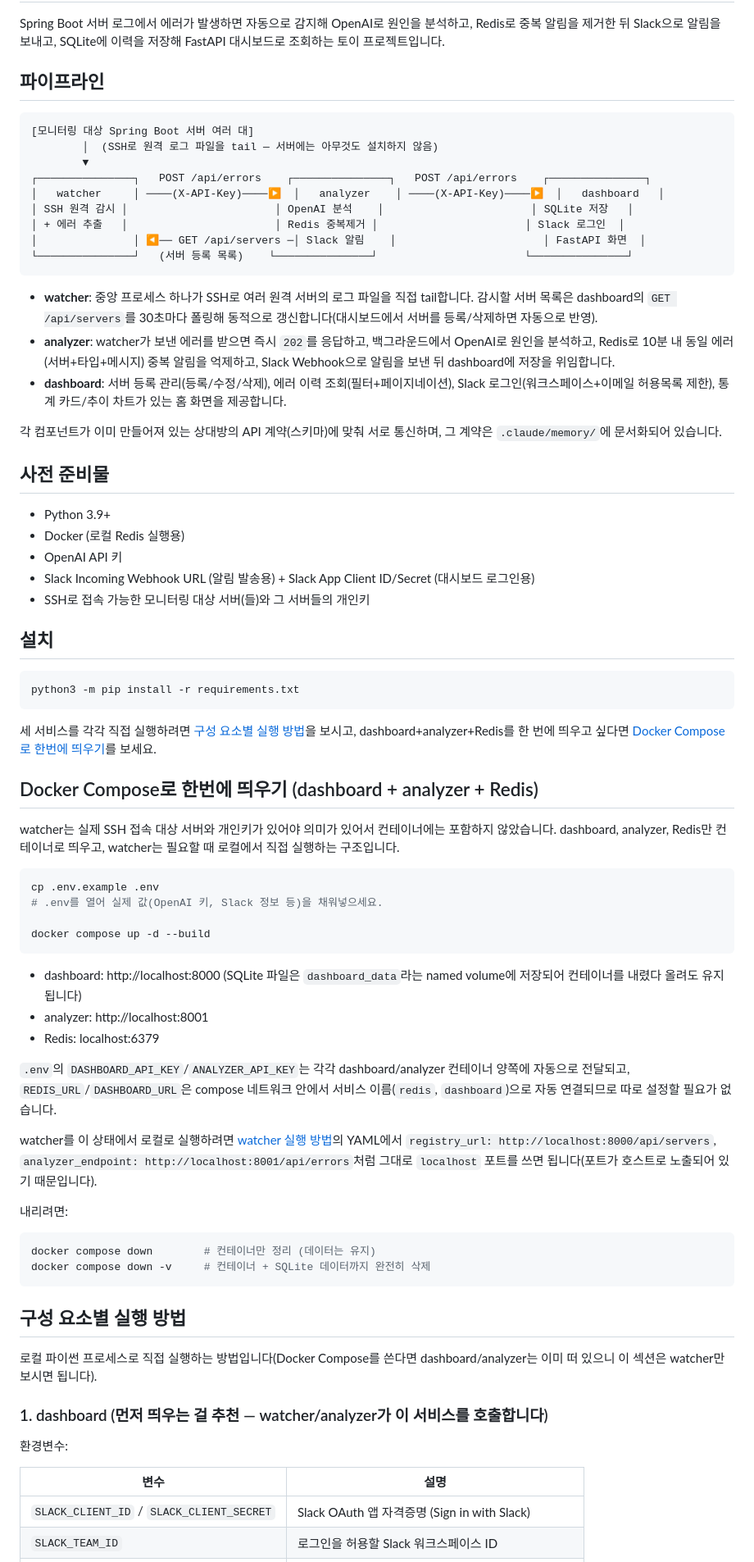
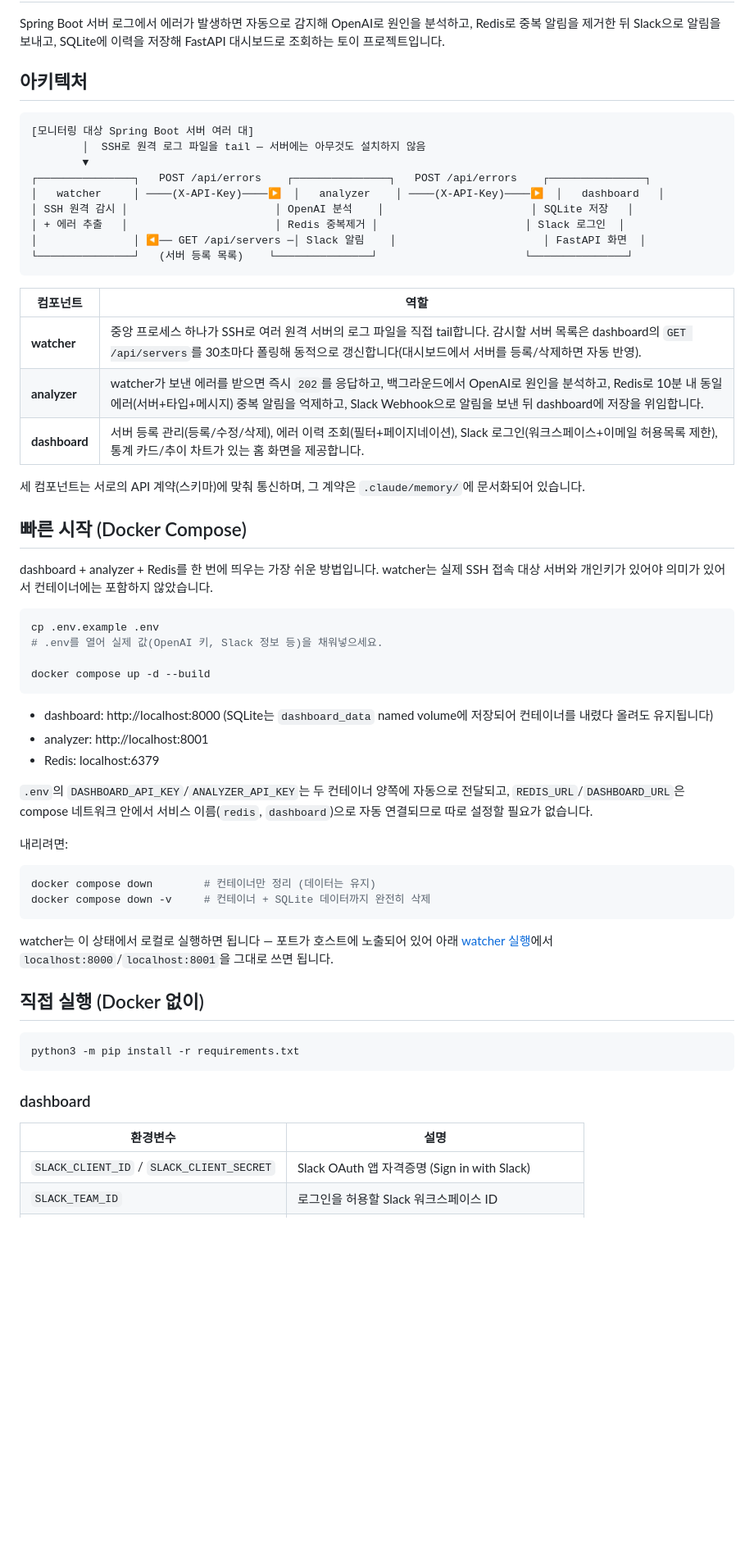
Before and after one commit to ahaeun/ai-log-analyzer, a Markdown page: README.md, the part around one of its changes. Shown at 82% size. Drawn GitHub-style; blank space fills up the shorter version.

Commit message:
fix: README 수정

````diff
--- a/README.md
+++ b/README.md
@@ -2,11 +2,11 @@
 
 Spring Boot 서버 로그에서 에러가 발생하면 자동으로 감지해 OpenAI로 원인을 분석하고, Redis로 중복 알림을 제거한 뒤 Slack으로 알림을 보내고, SQLite에 이력을 저장해 FastAPI 대시보드로 조회하는 토이 프로젝트입니다.
 
-## 파이프라인
+## 아키텍처
 
 ```
 [모니터링 대상 Spring Boot 서버 여러 대]
-        │  (SSH로 원격 로그 파일을 tail — 서버에는 아무것도 설치하지 않음)
+        │  SSH로 원격 로그 파일을 tail — 서버에는 아무것도 설치하지 않음
         ▼
 ┌───────────────┐   POST /api/errors    ┌───────────────┐   POST /api/errors    ┌───────────────┐
 │   watcher     │ ────(X-API-Key)────▶  │   analyzer    │ ────(X-API-Key)────▶  │   dashboard   │
@@ -16,31 +16,17 @@ Spring Boot 서버 로그에서 에러가 발생하면 자동으로 감지해 Op
 └───────────────┘   (서버 등록 목록)    └───────────────┘                       └───────────────┘
 ```
 
-- **watcher**: 중앙 프로세스 하나가 SSH로 여러 원격 서버의 로그 파일을 직접 tail합니다. 감시할 서버 목록은 dashboard의 `GET /api/servers`를 30초마다 폴링해 동적으로 갱신합니다(대시보드에서 서버를 등록/삭제하면 자동으로 반영).
-- **analyzer**: watcher가 보낸 에러를 받으면 즉시 `202`를 응답하고, 백그라운드에서 OpenAI로 원인을 분석하고, Redis로 10분 내 동일 에러(서버+타입+메시지) 중복 알림을 억제하고, Slack Webhook으로 알림을 보낸 뒤 dashboard에 저장을 위임합니다.
-- **dashboard**: 서버 등록 관리(등록/수정/삭제), 에러 이력 조회(필터+페이지네이션), Slack 로그인(워크스페이스+이메일 허용목록 제한), 통계 카드/추이 차트가 있는 홈 화면을 제공합니다.
+| 컴포넌트 | 역할 |
+|---|---|
+| **watcher** | 중앙 프로세스 하나가 SSH로 여러 원격 서버의 로그 파일을 직접 tail합니다. 감시할 서버 목록은 dashboard의 `GET /api/servers`를 30초마다 폴링해 동적으로 갱신합니다(대시보드에서 서버를 등록/삭제하면 자동 반영). |
+| **analyzer** | watcher가 보낸 에러를 받으면 즉시 `202`를 응답하고, 백그라운드에서 OpenAI로 원인을 분석하고, Redis로 10분 내 동일 에러(서버+타입+메시지) 중복 알림을 억제하고, Slack Webhook으로 알림을 보낸 뒤 dashboard에 저장을 위임합니다. |
+| **dashboard** | 서버 등록 관리(등록/수정/삭제), 에러 이력 조회(필터+페이지네이션), Slack 로그인(워크스페이스+이메일 허용목록 제한), 통계 카드/추이 차트가 있는 홈 화면을 제공합니다. |
 
-각 컴포넌트가 이미 만들어져 있는 상대방의 API 계약(스키마)에 맞춰 서로 통신하며, 그 계약은 `.claude/memory/`에 문서화되어 있습니다.
+세 컴포넌트는 서로의 API 계약(스키마)에 맞춰 통신하며, 그 계약은 `.claude/memory/`에 문서화되어 있습니다.
 
-## 사전 준비물
+## 빠른 시작 (Docker Compose)
 
-- Python 3.9+
-- Docker (로컬 Redis 실행용)
-- OpenAI API 키
-- Slack Incoming Webhook URL (알림 발송용) + Slack App Client ID/Secret (대시보드 로그인용)
-- SSH로 접속 가능한 모니터링 대상 서버(들)와 그 서버들의 개인키
-
-## 설치
-
-```bash
-python3 -m pip install -r requirements.txt
-```
-
-세 서비스를 각각 직접 실행하려면 [구성 요소별 실행 방법](#구성-요소별-실행-방법)을 보시고, dashboard+analyzer+Redis를 한 번에 띄우고 싶다면 [Docker Compose로 한번에 띄우기](#docker-compose로-한번에-띄우기-dashboard--analyzer--redis)를 보세요.
-
-## Docker Compose로 한번에 띄우기 (dashboard + analyzer + Redis)
-
-watcher는 실제 SSH 접속 대상 서버와 개인키가 있어야 의미가 있어서 컨테이너에는 포함하지 않았습니다. dashboard, analyzer, Redis만 컨테이너로 띄우고, watcher는 필요할 때 로컬에서 직접 실행하는 구조입니다.
+dashboard + analyzer + Redis를 한 번에 띄우는 가장 쉬운 방법입니다. watcher는 실제 SSH 접속 대상 서버와 개인키가 있어야 의미가 있어서 컨테이너에는 포함하지 않았습니다.
 
 ```bash
 cp .env.example .env
@@ -49,13 +35,11 @@ cp .env.example .env
 docker compose up -d --build
 ```
 
-- dashboard: http://localhost:8000 (SQLite 파일은 `dashboard_data`라는 named volume에 저장되어 컨테이너를 내렸다 올려도 유지됩니다)
+- dashboard: http://localhost:8000 (SQLite는 `dashboard_data` named volume에 저장되어 컨테이너를 내렸다 올려도 유지됩니다)
 - analyzer: http://localhost:8001
 - Redis: localhost:6379
 
-`.env`의 `DASHBOARD_API_KEY`/`ANALYZER_API_KEY`는 각각 dashboard/analyzer 컨테이너 양쪽에 자동으로 전달되고, `REDIS_URL`/`DASHBOARD_URL`은 compose 네트워크 안에서 서비스 이름(`redis`, `dashboard`)으로 자동 연결되므로 따로 설정할 필요가 없습니다.
-
-watcher를 이 상태에서 로컬로 실행하려면 [watcher 실행 방법](#3-watcher)의 YAML에서 `registry_url: http://localhost:8000/api/servers`, `analyzer_endpoint: http://localhost:8001/api/errors`처럼 그대로 `localhost` 포트를 쓰면 됩니다(포트가 호스트로 노출되어 있기 때문입니다).
+`.env`의 `DASHBOARD_API_KEY`/`ANALYZER_API_KEY`는 두 컨테이너 양쪽에 자동으로 전달되고, `REDIS_URL`/`DASHBOARD_URL`은 compose 네트워크 안에서 서비스 이름(`redis`, `dashboard`)으로 자동 연결되므로 따로 설정할 필요가 없습니다.
 
 내리려면:
 
@@ -64,15 +48,17 @@ docker compose down        # 컨테이너만 정리 (데이터는 유지)
 docker compose down -v     # 컨테이너 + SQLite 데이터까지 완전히 삭제
 ```
 
-## 구성 요소별 실행 방법
+watcher는 이 상태에서 로컬로 실행하면 됩니다 — 포트가 호스트에 노출되어 있어 아래 [watcher 실행](#watcher)에서 `localhost:8000`/`localhost:8001`을 그대로 쓰면 됩니다.
 
-로컬 파이썬 프로세스로 직접 실행하는 방법입니다(Docker Compose를 쓴다면 dashboard/analyzer는 이미 떠 있으니 이 섹션은 watcher만 보시면 됩니다).
+## 직접 실행 (Docker 없이)
 
-### 1. dashboard (먼저 띄우는 걸 추천 — watcher/analyzer가 이 서비스를 호출합니다)
+```bash
+python3 -m pip install -r requirements.txt
+```
 
-환경변수:
+### dashboard
 
-| 변수 | 설명 |
+| 환경변수 | 설명 |
 |---|---|
 | `SLACK_CLIENT_ID` / `SLACK_CLIENT_SECRET` | Slack OAuth 앱 자격증명 (Sign in with Slack) |
 | `SLACK_TEAM_ID` | 로그인을 허용할 Slack 워크스페이스 ID |
````
Also changed, not shown: other parts of README.md (+19 -32 lines).
